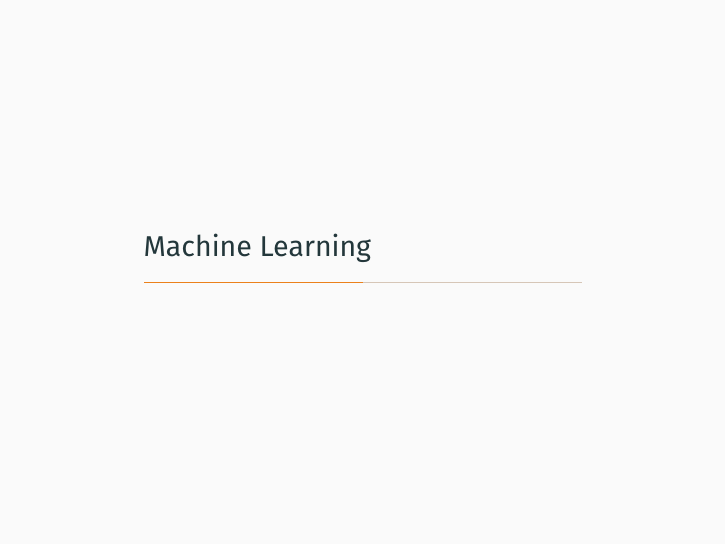
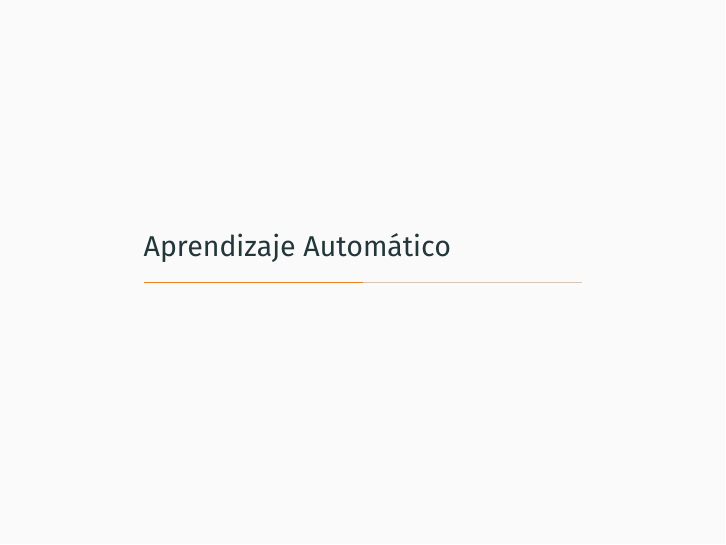
Before and after one commit to nacheteam/TFG, LaTeX slides (Presentacion/outlier_ensembles.tex): page 20 of 51. Compiled offline with LuaLaTeX; a missing font is replaced by an installed copy or a similar font.

Commit message:
Aprendizaje automatico

```diff
--- a/Presentacion/outlier_ensembles.tex
+++ b/Presentacion/outlier_ensembles.tex
@@ -146,7 +146,7 @@ La propuesta de $k=1.5$ es arbitraria.
 
 \end{frame}
 
-\section{Machine Learning}
+\section{Aprendizaje Automático}
 
 \begin{frame}[fragile]{Problema que abordamos}
 \vspace{10px}
```
Also changed, not shown: Presentacion/outlier_ensembles.pdf.
